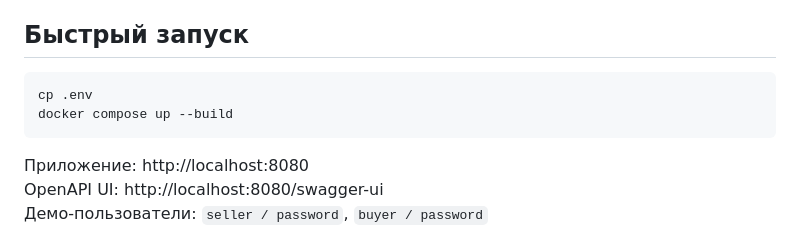
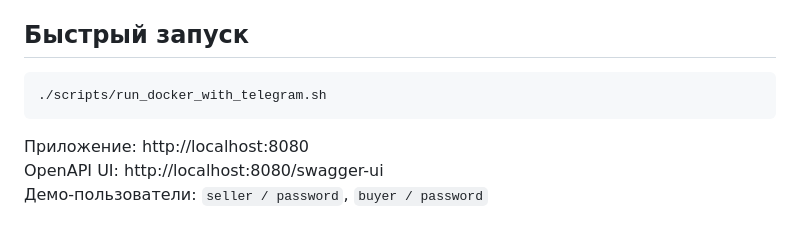
Before and after one commit to itis404/spring-Melnk, a Markdown page: README.md, the part around the change. Drawn GitHub-style.

````diff
--- a/README.md
+++ b/README.md
@@ -6,8 +6,7 @@ StudyMarket — MPA-маркетплейс студенческих товаро
 ## Быстрый запуск
 
 ```bash
-cp .env
-docker compose up --build
+./scripts/run_docker_with_telegram.sh
 ```
 
 Приложение: http://localhost:8080
````
